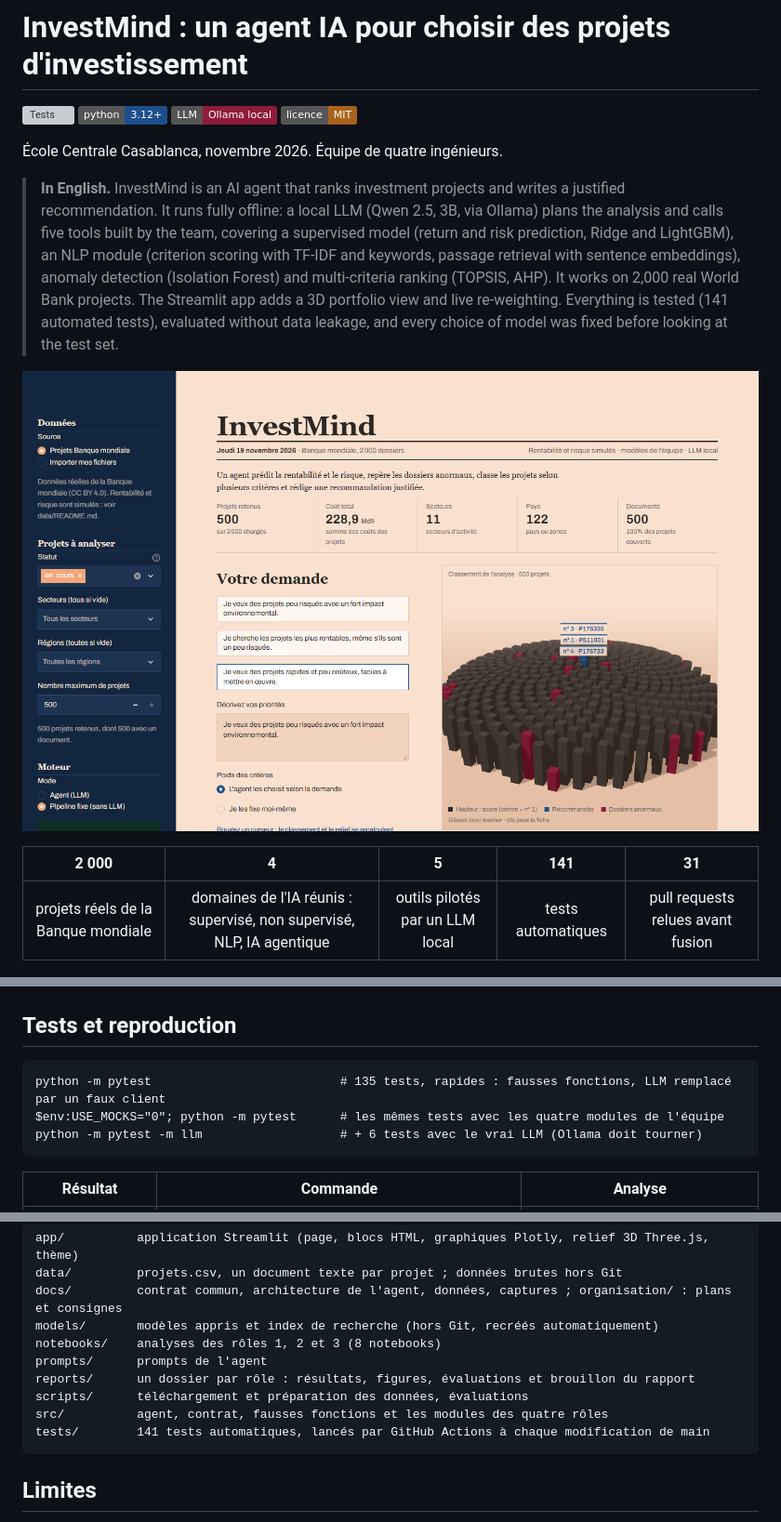
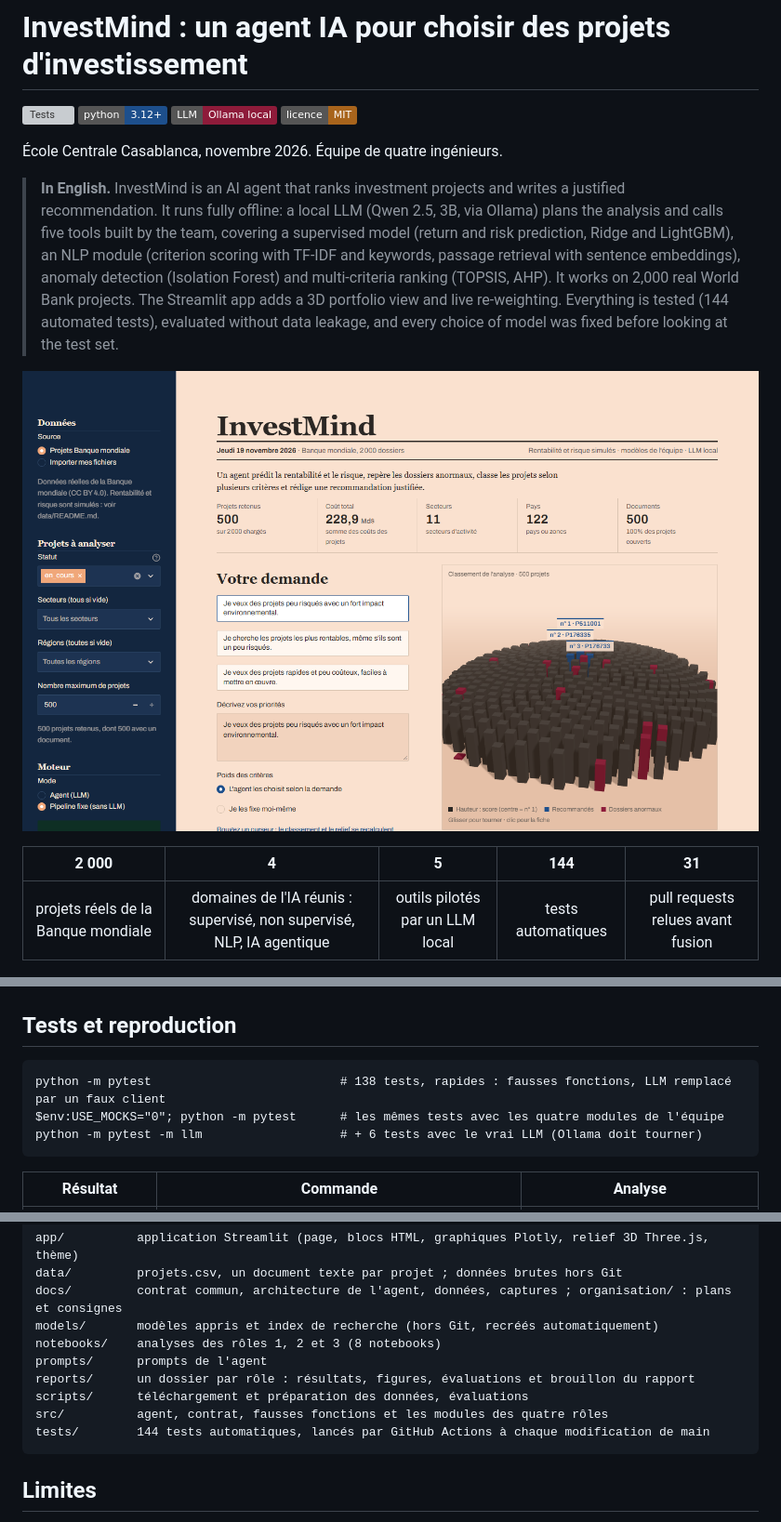
Before and after one commit to IlyasBBB/ia-agentique-investissement, a Markdown page: README.md, 3 parts joined by grey strips. Shown at 93% size. Drawn GitHub-style; pictures changed too: docs/images/application.png; badges without logos; grey boxes are pictures that could not be loaded.

````diff
--- a/README.md
+++ b/README.md
@@ -7,11 +7,11 @@
 
 École Centrale Casablanca, novembre 2026. Équipe de quatre ingénieurs.
 
-> **In English.** InvestMind is an AI agent that ranks investment projects and writes a justified recommendation. It runs fully offline: a local LLM (Qwen 2.5, 3B, via Ollama) plans the analysis and calls five tools built by the team, covering a supervised model (return and risk prediction, Ridge and LightGBM), an NLP module (criterion scoring with TF-IDF and keywords, passage retrieval with sentence embeddings), anomaly detection (Isolation Forest) and multi-criteria ranking (TOPSIS, AHP). It works on 2,000 real World Bank projects. The Streamlit app adds a 3D portfolio view and live re-weighting. Everything is tested (141 automated tests), evaluated without data leakage, and every choice of model was fixed before looking at the test set.
+> **In English.** InvestMind is an AI agent that ranks investment projects and writes a justified recommendation. It runs fully offline: a local LLM (Qwen 2.5, 3B, via Ollama) plans the analysis and calls five tools built by the team, covering a supervised model (return and risk prediction, Ridge and LightGBM), an NLP module (criterion scoring with TF-IDF and keywords, passage retrieval with sentence embeddings), anomaly detection (Isolation Forest) and multi-criteria ranking (TOPSIS, AHP). It works on 2,000 real World Bank projects. The Streamlit app adds a 3D portfolio view and live re-weighting. Everything is tested (144 automated tests), evaluated without data leakage, and every choice of model was fixed before looking at the test set.
 
 ![Application InvestMind : demande, poids, relief 3D du portefeuille de 500 projets](docs/images/application.png)
 
-| 2 000 | 4 | 5 | 141 | 31 |
+| 2 000 | 4 | 5 | 144 | 31 |
 |:---:|:---:|:---:|:---:|:---:|
 | projets réels de la Banque mondiale | domaines de l'IA réunis : supervisé, non supervisé, NLP, IA agentique | outils pilotés par un LLM local | tests automatiques | pull requests relues avant fusion |
 
@@ -136,7 +136,7 @@ On choisit les projets (jeu de la Banque mondiale ou fichiers importés), on éc
 ## Tests et reproduction
 
 ```
-python -m pytest                          # 135 tests, rapides : fausses fonctions, LLM remplacé par un faux client
+python -m pytest                          # 138 tests, rapides : fausses fonctions, LLM remplacé par un faux client
 $env:USE_MOCKS="0"; python -m pytest      # les mêmes tests avec les quatre modules de l'équipe
 python -m pytest -m llm                   # + 6 tests avec le vrai LLM (Ollama doit tourner)
 ```
@@ -163,7 +163,7 @@ prompts/      prompts de l'agent
 reports/      un dossier par rôle : résultats, figures, évaluations et brouillon du rapport
 scripts/      téléchargement et préparation des données, évaluations
 src/          agent, contrat, fausses fonctions et les modules des quatre rôles
-tests/        141 tests automatiques, lancés par GitHub Actions à chaque modification de main
+tests/        144 tests automatiques, lancés par GitHub Actions à chaque modification de main
 ```
 
 ## Limites
````
Also changed, not shown: docs/architecture.md (+1 -1 lines), docs/images/recommandation.png, 7 other files.
